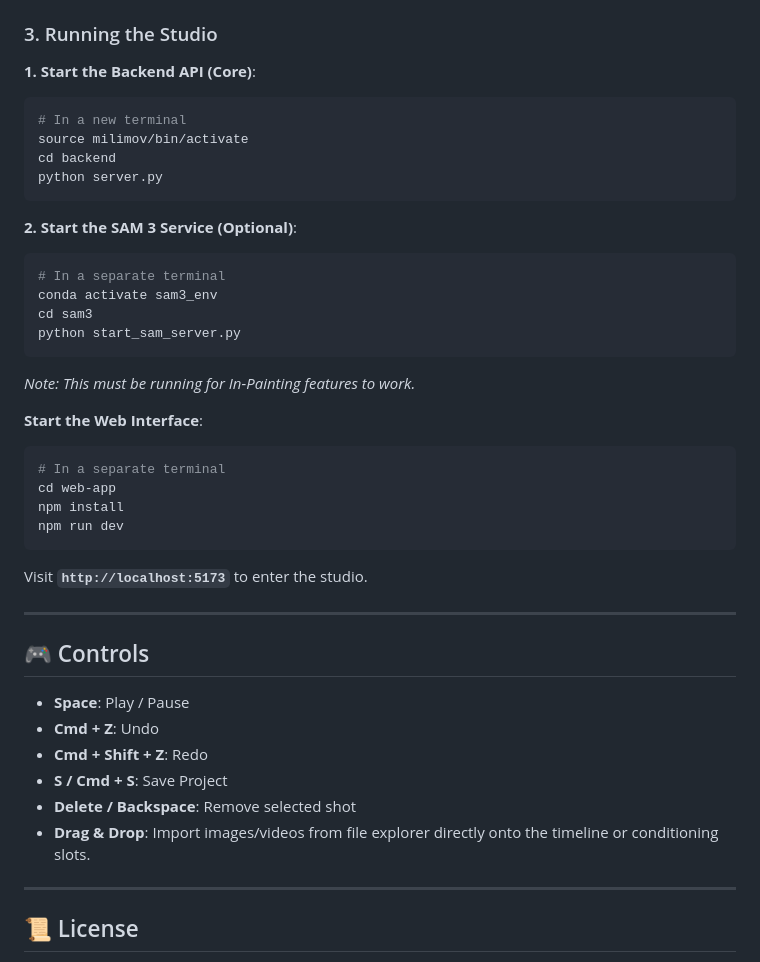
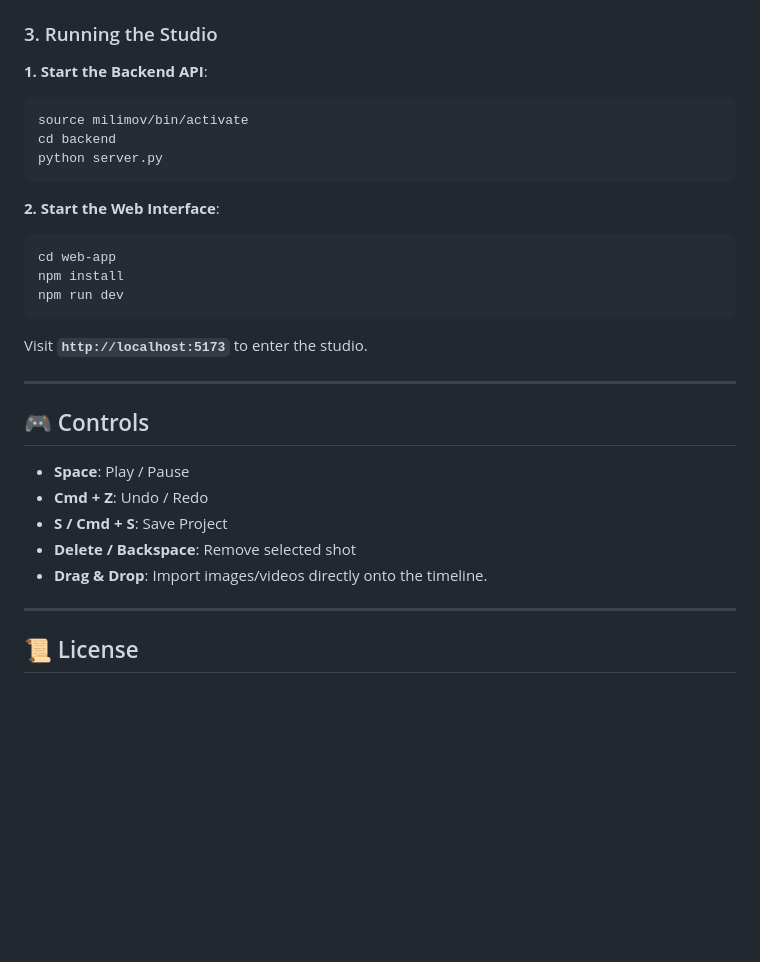
Before and after one commit to mainza-ai/milimovideo, a Markdown page: README.md, the part around one of its changes. Drawn GitHub-style; blank space fills up the shorter version.

````diff
--- a/README.md
+++ b/README.md
@@ -152,26 +141,15 @@ Milimo uses a specialized version of LTX-2. You must download the checkpoints ma
 
 ### 3. Running the Studio
 
-**1. Start the Backend API (Core)**:
+**1. Start the Backend API**:
 ```bash
-# In a new terminal
 source milimov/bin/activate
 cd backend
 python server.py
 ```
 
-**2. Start the SAM 3 Service (Optional)**:
+**2. Start the Web Interface**:
 ```bash
-# In a separate terminal
-conda activate sam3_env
-cd sam3
-python start_sam_server.py
-```
-*Note: This must be running for In-Painting features to work.*
-
-**Start the Web Interface**:
-```bash
-# In a separate terminal
 cd web-app
 npm install
 npm run dev
@@ -184,11 +162,10 @@ Visit **`http://localhost:5173`** to enter the studio.
 ## 🎮 Controls
 
 - **Space**: Play / Pause
-- **Cmd + Z**: Undo
-- **Cmd + Shift + Z**: Redo
+- **Cmd + Z**: Undo / Redo
 - **S / Cmd + S**: Save Project
 - **Delete / Backspace**: Remove selected shot
-- **Drag & Drop**: Import images/videos from file explorer directly onto the timeline or conditioning slots.
+- **Drag & Drop**: Import images/videos directly onto the timeline.
 
 ---
 
````
Also changed, not shown: other parts of README.md (+37 -48 lines).
